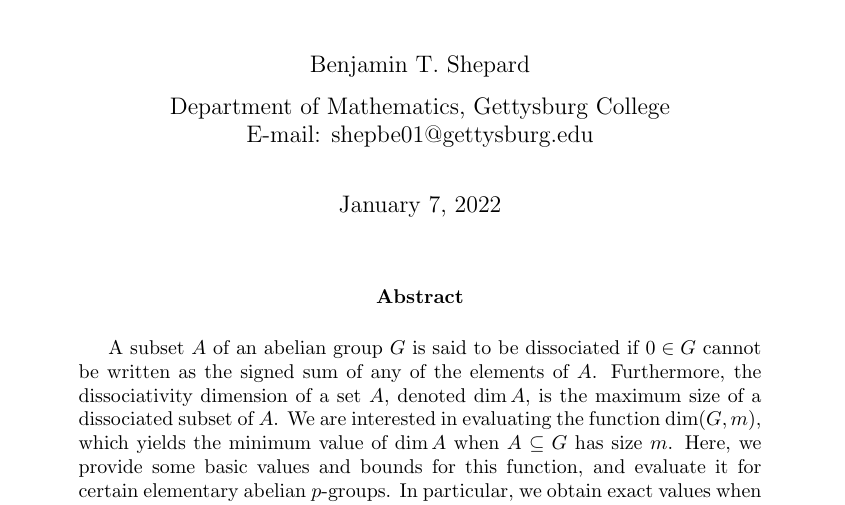
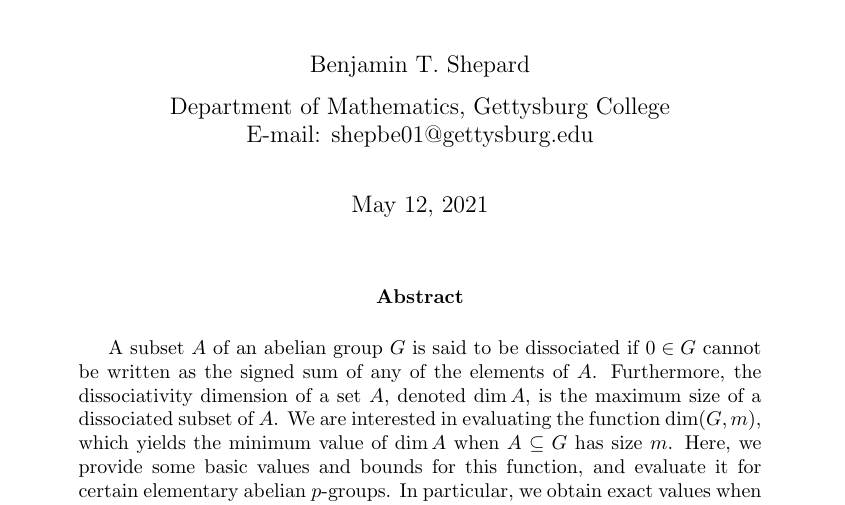
Before and after one commit to btshepard/Research-Papers, a LaTeX paper (Dissociated-Subsets/Dissociated-Subsets.tex): part of page 1 of 9, cut so that both start at the same text. Compiled offline with pdfLaTeX.

Commit message:
correct date

```diff
--- a/Dissociated-Subsets/Dissociated-Subsets.tex
+++ b/Dissociated-Subsets/Dissociated-Subsets.tex
@@ -40,7 +40,7 @@
 \title{Maximal Dissociated Subsets of Finite Abelian Groups}
 \author{Benjamin T. Shepard \\[.1in] Department of Mathematics, Gettysburg College \\E-mail: shepbe01@gettysburg.edu}
 
-\date{\today}
+\date{May 12, 2021}
 
 \begin{document}
 
```
